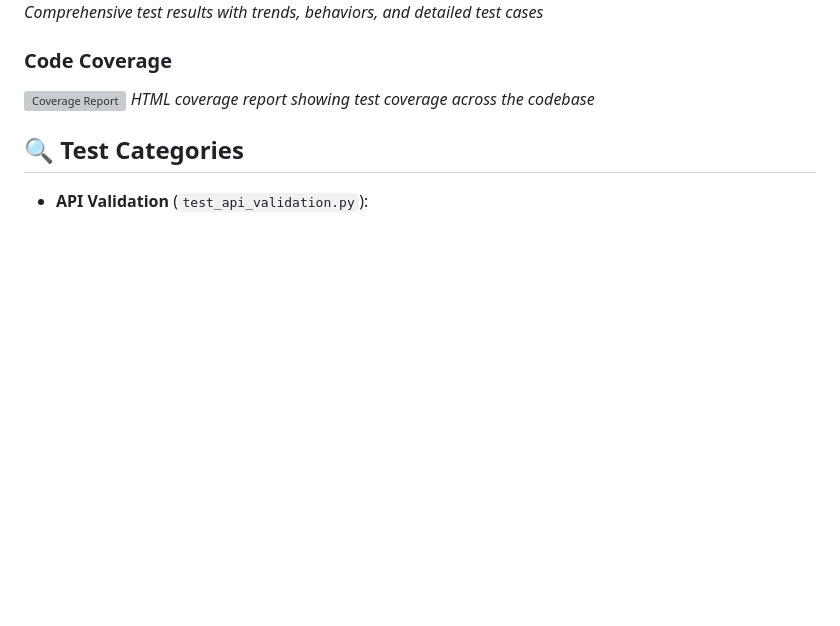
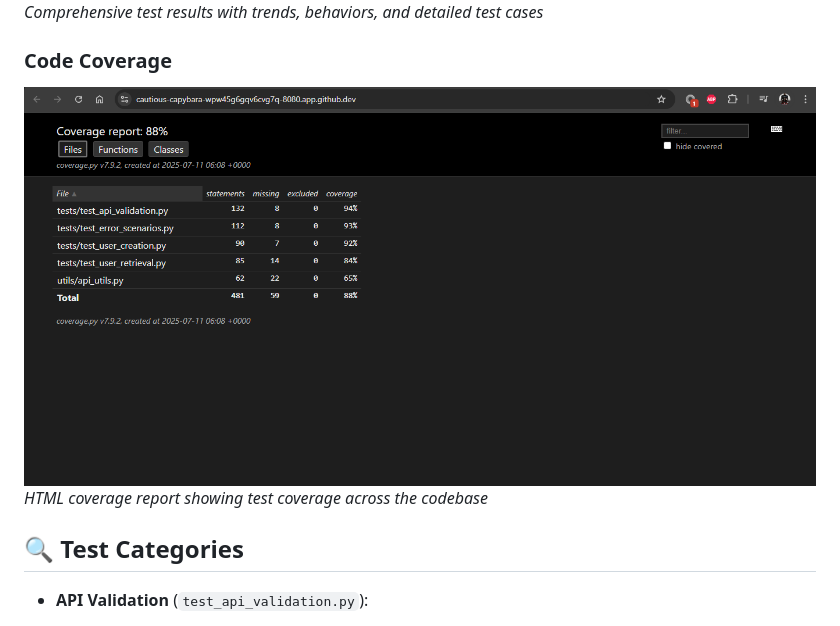
Before and after one commit to SaahilParmar/API-Test-Automation-Framework, a Markdown page: README.md, the part around the change. GitHub-like rendering; pictures changed too: images/code_coverage.PNG (added); blank space fills up the shorter version; grey boxes are pictures that could not be loaded.

Commit message:
Inserting Code Coverage Image in README

```diff
--- a/README.md
+++ b/README.md
@@ -240,7 +240,7 @@ API-Test-Automation-Framework/
 *Comprehensive test results with trends, behaviors, and detailed test cases*
 
 ### Code Coverage
-![Coverage Report](images/coverage-report.png)
+![Coverage Report](images/code_coverage.PNG)
 *HTML coverage report showing test coverage across the codebase*
 
 ## 🔍 Test Categories
```
